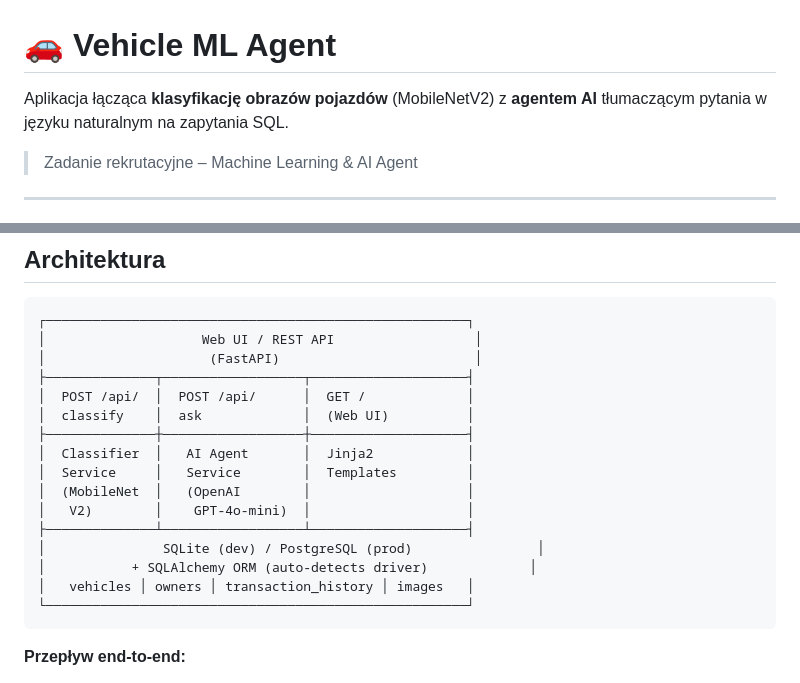
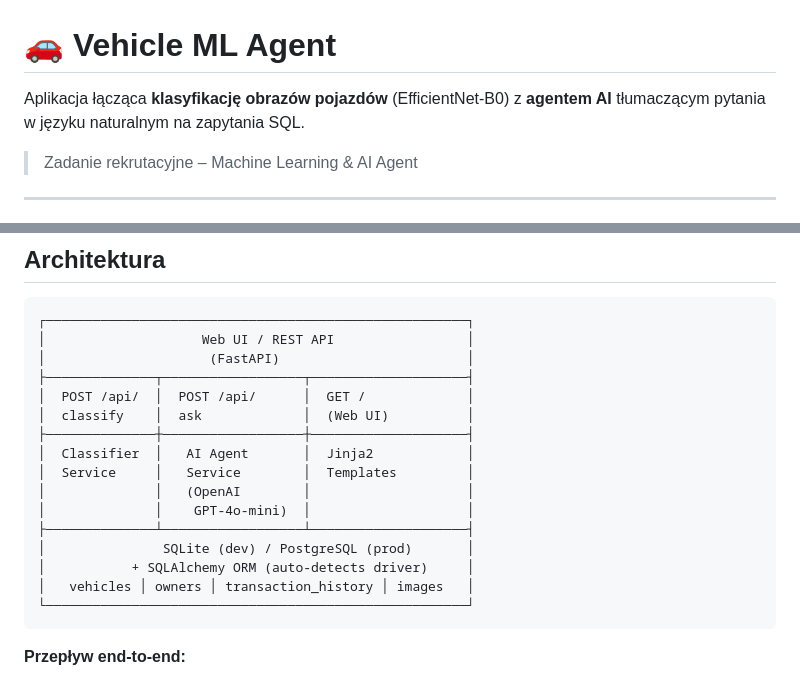
Before and after one commit to pniedziela/vehicle-ml-agent, a Markdown page: README.md, 2 parts joined by grey strips. GitHub-like rendering.

````diff
--- a/README.md
+++ b/README.md
@@ -1,6 +1,6 @@
 # 🚗 Vehicle ML Agent
 
-Aplikacja łącząca **klasyfikację obrazów pojazdów** (MobileNetV2) z **agentem AI** tłumaczącym pytania w języku naturalnym na zapytania SQL.
+Aplikacja łącząca **klasyfikację obrazów pojazdów** (EfficientNet-B0) z **agentem AI** tłumaczącym pytania w języku naturalnym na zapytania SQL.
 
 > Zadanie rekrutacyjne – Machine Learning & AI Agent
 
@@ -24,19 +24,19 @@ Aplikacja łącząca **klasyfikację obrazów pojazdów** (MobileNetV2) z **agen
 
 ```
 ┌──────────────────────────────────────────────────────┐
-│                    Web UI / REST API                  │
-│                     (FastAPI)                         │
+│                    Web UI / REST API                 │
+│                     (FastAPI)                        │
 ├──────────────┬──────────────────┬────────────────────┤
 │  POST /api/  │  POST /api/      │  GET /             │
 │  classify    │  ask             │  (Web UI)          │
 ├──────────────┼──────────────────┼────────────────────┤
 │  Classifier  │   AI Agent       │  Jinja2            │
 │  Service     │   Service        │  Templates         │
-│  (MobileNet  │   (OpenAI        │                    │
-│   V2)        │    GPT-4o-mini)  │                    │
+│              │   (OpenAI        │                    │
+│              │    GPT-4o-mini)  │                    │
 ├──────────────┴──────────────────┴────────────────────┤
-│               SQLite (dev) / PostgreSQL (prod)                │
-│           + SQLAlchemy ORM (auto-detects driver)             │
+│               SQLite (dev) / PostgreSQL (prod)       │
+│           + SQLAlchemy ORM (auto-detects driver)     │
 │   vehicles │ owners │ transaction_history │ images   │
 └──────────────────────────────────────────────────────┘
 ```
````
